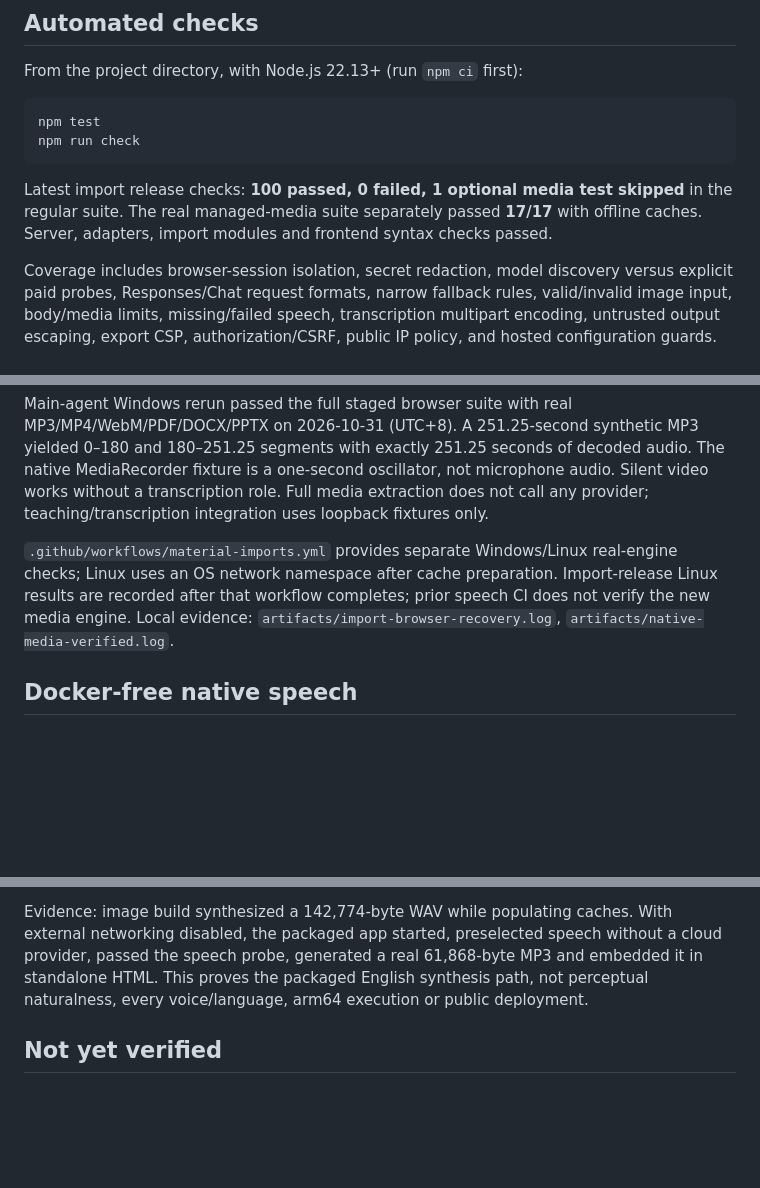
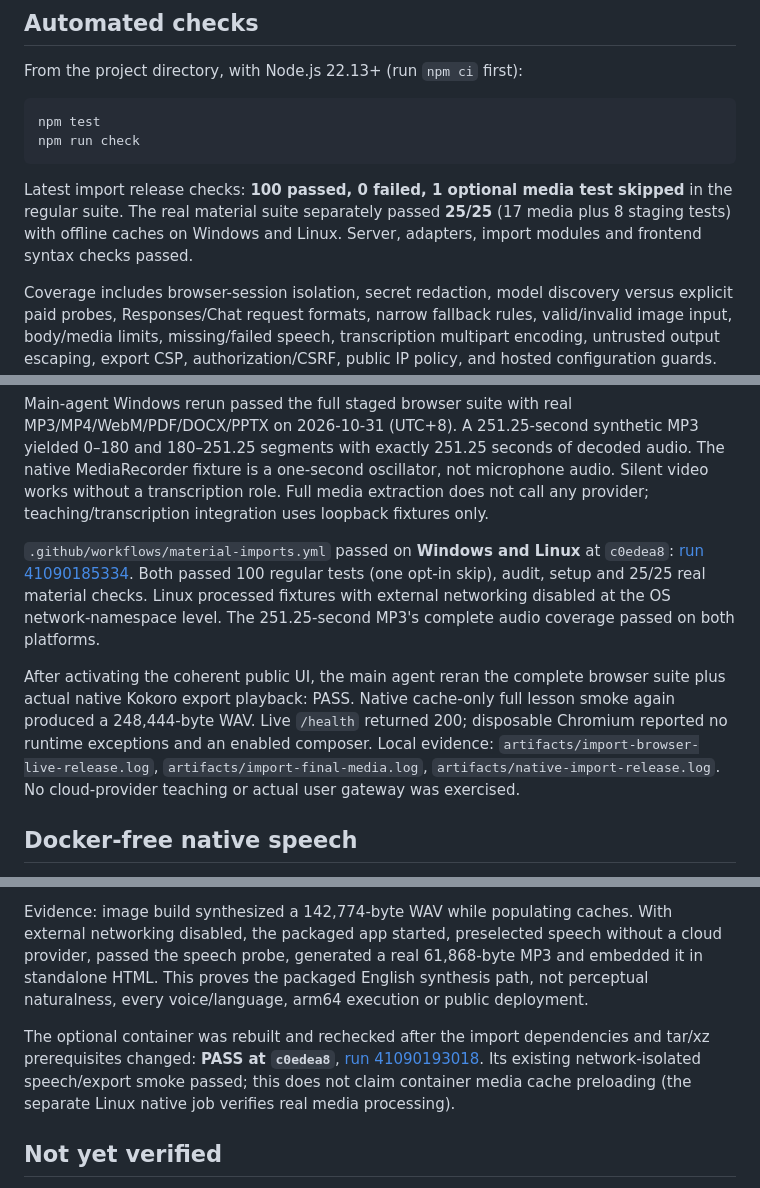
Before and after one commit to cjrujo/LearnLens, a Markdown page: TESTING.md, 3 parts joined by grey strips. Drawn GitHub-style; blank space fills up the shorter version.

Commit message:
Record cross-platform import and offline browser verification

````diff
--- a/TESTING.md
+++ b/TESTING.md
@@ -9,7 +9,7 @@ npm test
 npm run check
 ```
 
-Latest import release checks: **100 passed, 0 failed, 1 optional media test skipped** in the regular suite. The real managed-media suite separately passed **17/17** with offline caches. Server, adapters, import modules and frontend syntax checks passed.
+Latest import release checks: **100 passed, 0 failed, 1 optional media test skipped** in the regular suite. The real material suite separately passed **25/25** (17 media plus 8 staging tests) with offline caches on Windows and Linux. Server, adapters, import modules and frontend syntax checks passed.
 
 Coverage includes browser-session isolation, secret redaction, model discovery versus explicit paid probes, Responses/Chat request formats, narrow fallback rules, valid/invalid image input, body/media limits, missing/failed speech, transcription multipart encoding, untrusted output escaping, export CSP, authorization/CSRF, public IP policy, and hosted configuration guards. Additional setup tests cover reasoning fields/omission for both APIs, unsupported-effort failure without downgrade, recommendation consent/privacy/scope/candidate validation, no silent role saving, provider-edit key transfer protection, and managed Kokoro authorization/routing/failures.
 
@@ -71,7 +71,9 @@ PowerShell: set those environment variables with `$env:NAME='1'` before the npm
 
 Main-agent Windows rerun passed the full staged browser suite with real MP3/MP4/WebM/PDF/DOCX/PPTX on 2026-10-31 (UTC+8). A 251.25-second synthetic MP3 yielded 0–180 and 180–251.25 segments with exactly 251.25 seconds of decoded audio. The native MediaRecorder fixture is a one-second oscillator, not microphone audio. Silent video works without a transcription role. Full media extraction does not call any provider; teaching/transcription integration uses loopback fixtures only.
 
-`.github/workflows/material-imports.yml` provides separate Windows/Linux real-engine checks; Linux uses an OS network namespace after cache preparation. Import-release Linux results are recorded after that workflow completes; prior speech CI does not verify the new media engine. Local evidence: `artifacts/import-browser-recovery.log`, `artifacts/native-media-verified.log`.
+`.github/workflows/material-imports.yml` passed on **Windows and Linux** at `c0edea8`: [run 41090185334](https://github.com/cjrujo/LearnLens/actions/runs/41090185334). Both passed 100 regular tests (one opt-in skip), audit, setup and 25/25 real material checks. Linux processed fixtures with external networking disabled at the OS network-namespace level. The 251.25-second MP3's complete audio coverage passed on both platforms.
+
+After activating the coherent public UI, the main agent reran the complete browser suite plus actual native Kokoro export playback: PASS. Native cache-only full lesson smoke again produced a 248,444-byte WAV. Live `/health` returned 200; disposable Chromium reported no runtime exceptions and an enabled composer. Local evidence: `artifacts/import-browser-live-release.log`, `artifacts/import-final-media.log`, `artifacts/native-import-release.log`. No cloud-provider teaching or actual user gateway was exercised.
 
 ## Docker-free native speech
 
@@ -87,6 +89,8 @@ Native unit coverage includes private token/Host/Origin enforcement, supported v
 
 Evidence: image build synthesized a 142,774-byte WAV while populating caches. With external networking disabled, the packaged app started, preselected speech without a cloud provider, passed the speech probe, generated a real 61,868-byte MP3 and embedded it in standalone HTML. This proves the packaged English synthesis path, not perceptual naturalness, every voice/language, arm64 execution or public deployment.
 
+The optional container was rebuilt and rechecked after the import dependencies and tar/xz prerequisites changed: **PASS at `c0edea8`**, [run 41090193018](https://github.com/cjrujo/LearnLens/actions/runs/41090193018). Its existing network-isolated speech/export smoke passed; this does not claim container media cache preloading (the separate Linux native job verifies real media processing).
+
 ## Not yet verified
 
 - Real cloud providers, actual model availability/cost, educational accuracy, handwriting/equation comprehension, and natural speech quality in requested languages.
````
